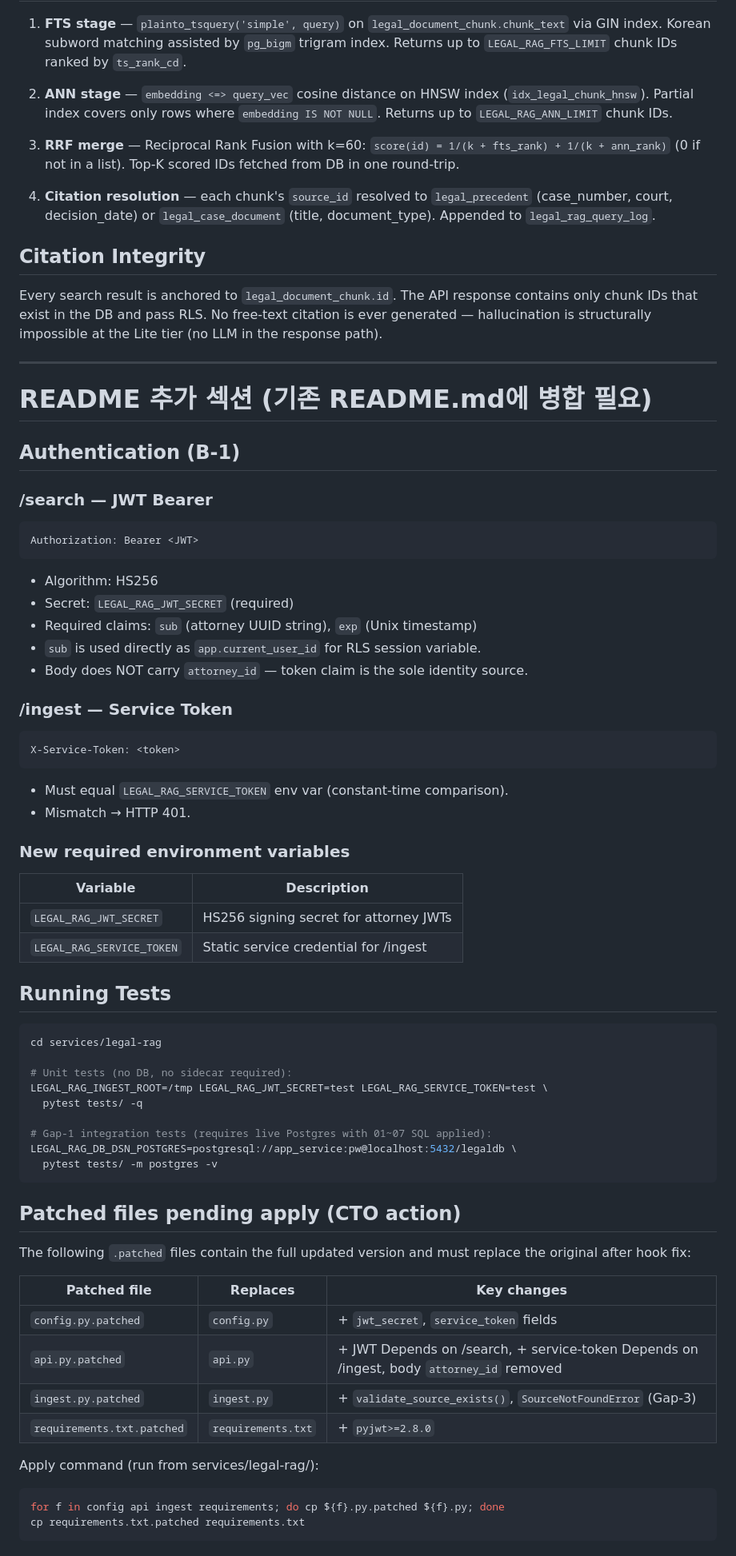
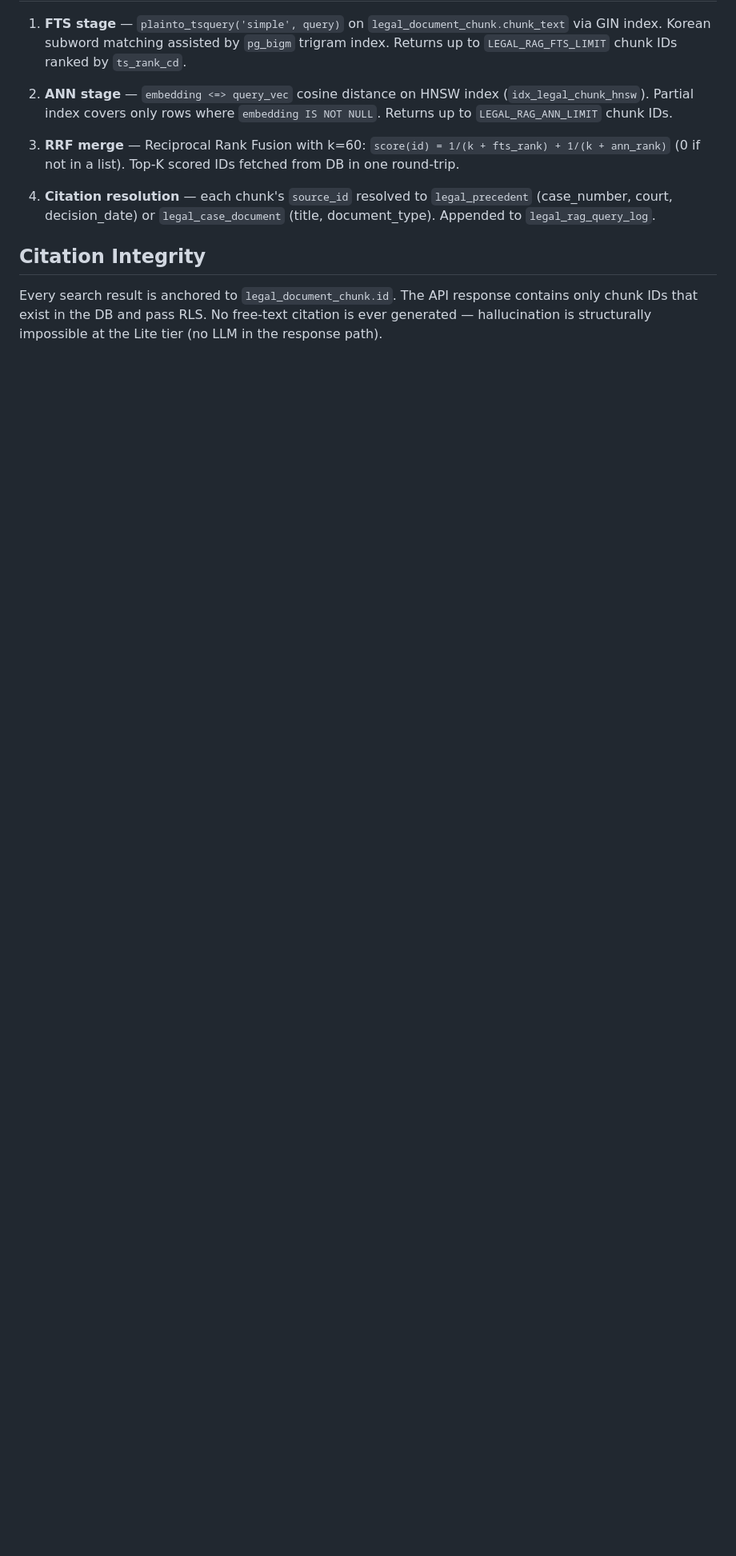
Before and after one commit to JasonMMo/compounding-stack-harness, a Markdown page: services/legal-rag/README.md, the part around one of its changes. Shown at 80% size. Rendered like a GitHub page; blank space fills up the shorter version.

````diff
--- a/services/legal-rag/README.md
+++ b/services/legal-rag/README.md
@@ -164,70 +221,3 @@ Every search result is anchored to `legal_document_chunk.id`. The API response
 contains only chunk IDs that exist in the DB and pass RLS. No free-text
 citation is ever generated — hallucination is structurally impossible
 at the Lite tier (no LLM in the response path).
-
-
----
-
-# README 추가 섹션 (기존 README.md에 병합 필요)
-
-## Authentication (B-1)
-
-### /search — JWT Bearer
-
-```
-Authorization: Bearer <JWT>
-```
-
-- Algorithm: HS256
-- Secret: `LEGAL_RAG_JWT_SECRET` (required)
-- Required claims: `sub` (attorney UUID string), `exp` (Unix timestamp)
-- `sub` is used directly as `app.current_user_id` for RLS session variable.
-- Body does NOT carry `attorney_id` — token claim is the sole identity source.
-
-### /ingest — Service Token
-
-```
-X-Service-Token: <token>
-```
-
-- Must equal `LEGAL_RAG_SERVICE_TOKEN` env var (constant-time comparison).
-- Mismatch → HTTP 401.
-
-### New required environment variables
-
-| Variable | Description |
-|---|---|
-| `LEGAL_RAG_JWT_SECRET` | HS256 signing secret for attorney JWTs |
-| `LEGAL_RAG_SERVICE_TOKEN` | Static service credential for /ingest |
-
-## Running Tests
-
-```bash
-cd services/legal-rag
-
-# Unit tests (no DB, no sidecar required):
-LEGAL_RAG_INGEST_ROOT=/tmp LEGAL_RAG_JWT_SECRET=test LEGAL_RAG_SERVICE_TOKEN=test \
-  pytest tests/ -q
-
-# Gap-1 integration tests (requires live Postgres with 01~07 SQL applied):
-LEGAL_RAG_DB_DSN_POSTGRES=postgresql://app_service:pw@localhost:5432/legaldb \
-  pytest tests/ -m postgres -v
-```
-
-## Patched files pending apply (CTO action)
-
-The following `.patched` files contain the full updated version and must replace
-the original after hook fix:
-
-| Patched file | Replaces | Key changes |
-|---|---|---|
-| `config.py.patched` | `config.py` | + `jwt_secret`, `service_token` fields |
-| `api.py.patched` | `api.py` | + JWT Depends on /search, + service-token Depends on /ingest, body `attorney_id` removed |
-| `ingest.py.patched` | `ingest.py` | + `validate_source_exists()`, `SourceNotFoundError` (Gap-3) |
-| `requirements.txt.patched` | `requirements.txt` | + `pyjwt>=2.8.0` |
-
-Apply command (run from services/legal-rag/):
-```bash
-for f in config api ingest requirements; do cp ${f}.py.patched ${f}.py; done
-cp requirements.txt.patched requirements.txt
-```
````
Also changed, not shown: other parts of services/legal-rag/README.md (+65 -8 lines).
